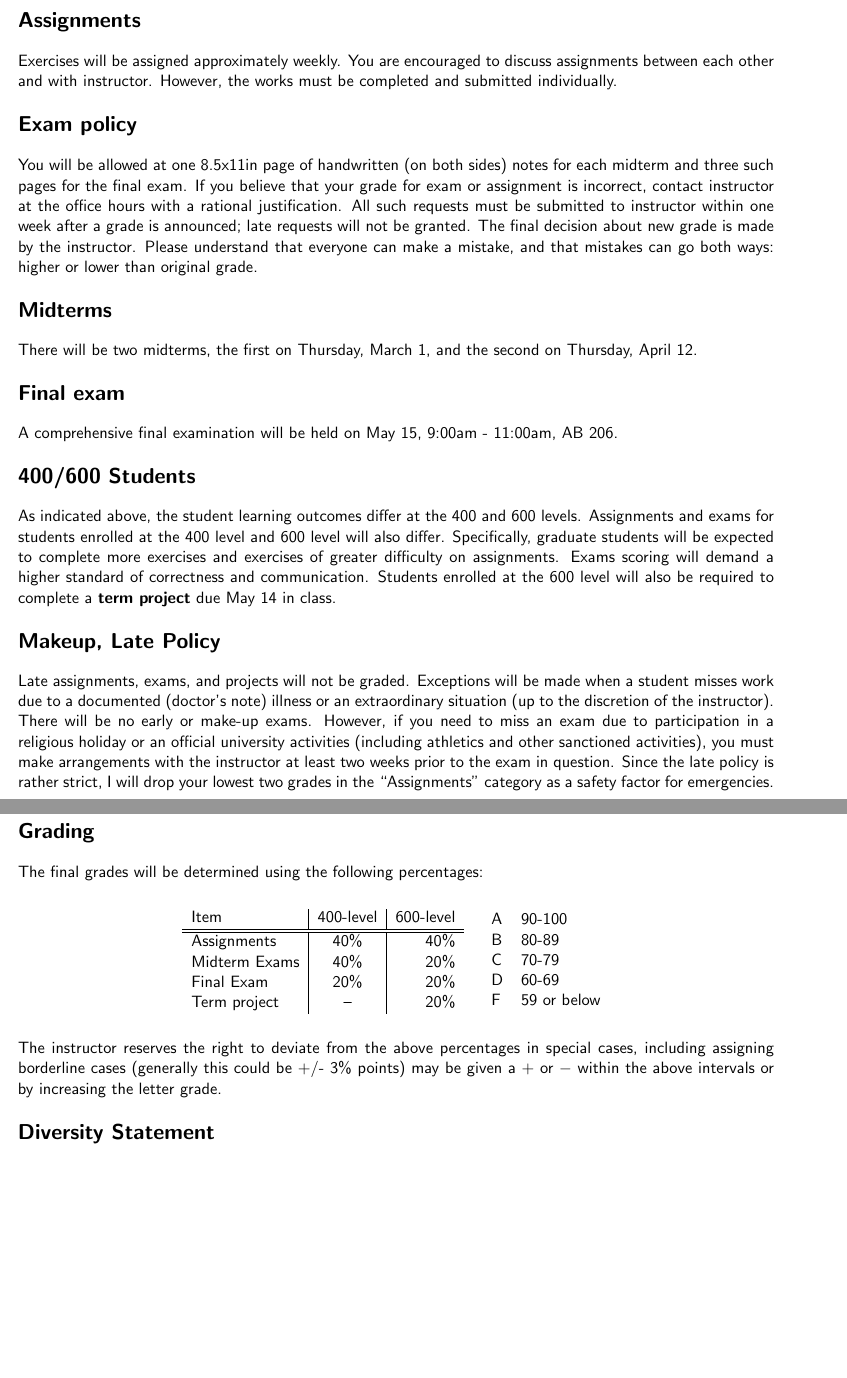
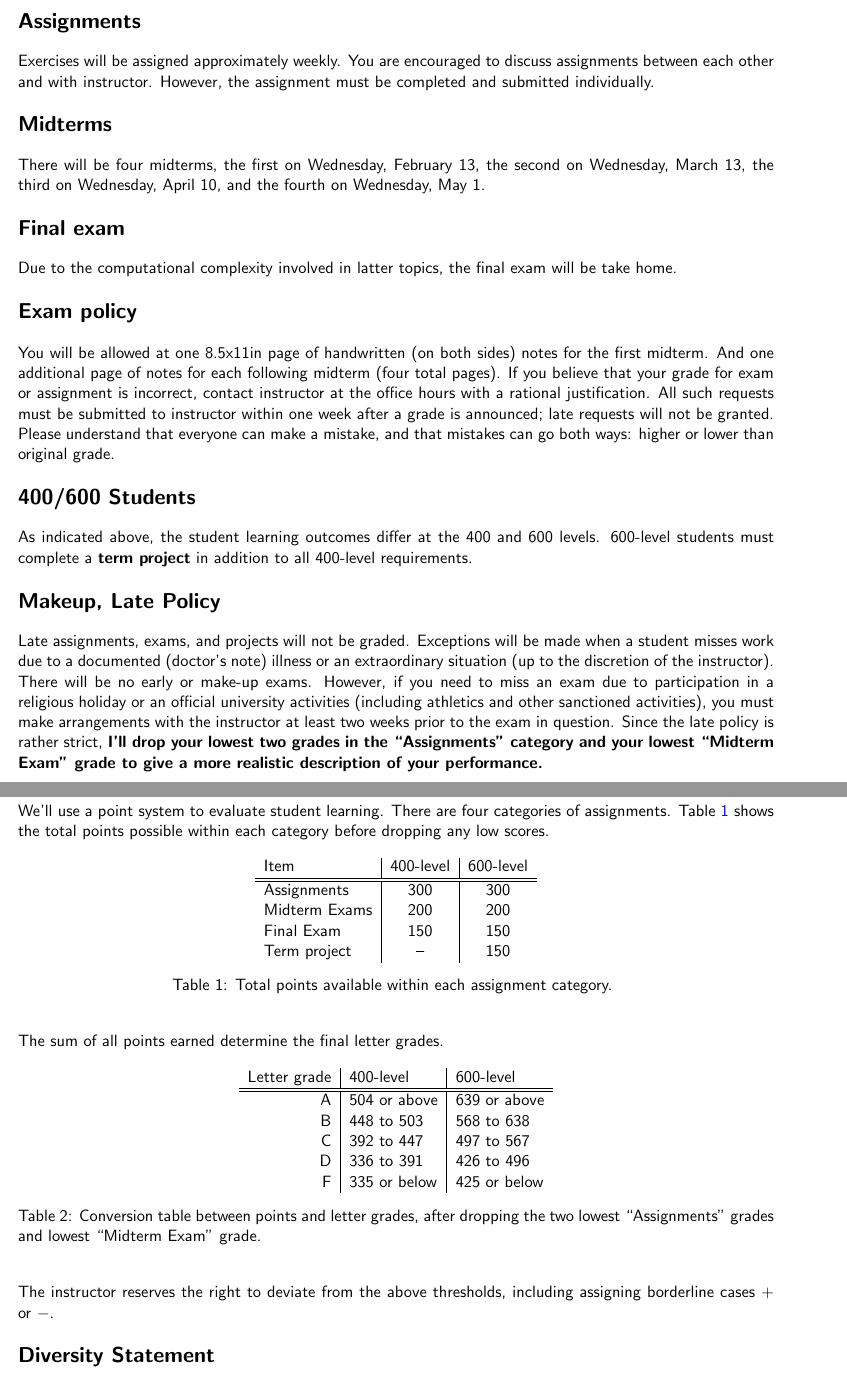
Before and after one commit to grizant/Intro_Bayes_Course, a LaTeX document (syllabus/STAT446-646-Intro-to-Bayesian-Statistics-syllabus.tex): two parts of pages 2 and 3 of 4, joined at a grey line, cut so that both start at the same text, the shorter picture padded with empty space. Compiled offline with pdfLaTeX.

Commit message:
revise syllabus prelaunch Spring 2019

```diff
--- a/syllabus/STAT446-646-Intro-to-Bayesian-Statistics-syllabus.tex
+++ b/syllabus/STAT446-646-Intro-to-Bayesian-Statistics-syllabus.tex
@@ -88,47 +88,59 @@ In addition to the above 400-level outcomes, graduate students will:
 Textbook website:\\~\url{https://www.wiley.com/en-us/Introduction+to+Bayesian+Statistics%2C+3rd+Edition-p-9781118091562}
 
 \section*{Assignments}
-Exercises will be assigned approximately weekly. You are encouraged to discuss assignments between each other and with instructor. However, the works must be completed and submitted individually.
-
-\section*{Exam policy} You will be allowed at one 8.5x11in page of handwritten (on both sides) notes for each midterm and three such pages for the final exam. If you believe that your grade for exam or assignment is incorrect, contact instructor at the office hours with a rational justification. All such requests must be submitted to instructor within one week after a grade is announced; late requests will not be granted. The final decision about new grade is made by the instructor. Please understand that everyone can make a mistake, and that mistakes can go both ways: higher or lower than original grade.
+Exercises will be assigned approximately weekly. You are encouraged to discuss assignments between each other and with instructor. However, the assignment must be completed and submitted individually.
 
 \section*{Midterms}
-There will be two midterms, the first on Thursday, March 1, and the second on Thursday, April 12.
+There will be four midterms, the first on Wednesday, February 13, the second on Wednesday, March 13, the third on Wednesday, April 10, and the fourth on Wednesday, May 1.
 
 \section*{Final exam}
-A comprehensive final examination will be held on May 15, 9:00am - 11:00am, AB 206.
+Due to the computational complexity involved in latter topics, the final exam will be take home.
+
+\section*{Exam policy} You will be allowed at one 8.5x11in page of handwritten (on both sides) notes for the first midterm. And one additional page of notes for each following midterm (four total pages). If you believe that your grade for exam or assignment is incorrect, contact instructor at the office hours with a rational justification. All such requests must be submitted to instructor within one week after a grade is announced; late requests will not be granted. Please understand that everyone can make a mistake, and that mistakes can go both ways: higher or lower than original grade.
 
 \section*{400/600 Students}
-As indicated above, the student learning outcomes differ at the 400 and 600 levels. Assignments and exams for students enrolled at the 400 level and 600 level will also differ. Specifically, graduate students will be expected to complete more exercises and exercises of greater difficulty on assignments. Exams scoring will demand a higher standard of correctness and communication. Students enrolled at the 600 level will also be required to complete a \textbf{term project} due May 14 in class.
+As indicated above, the student learning outcomes differ at the 400 and 600 levels. 600-level students must complete a \textbf{term project} in addition to all 400-level requirements.
 
 \section*{Makeup, Late Policy}
-Late assignments, exams, and projects will not be graded. Exceptions will be made when a student misses work due to a documented (doctor's note) illness or an extraordinary situation (up to the discretion of the instructor). There will be no early or make-up exams. However, if you need to miss an exam due to participation in a religious holiday or an official university activities (including athletics and other sanctioned activities), you must make arrangements with the instructor at least two weeks prior to the exam in question. Since the late policy is rather strict, I will drop your lowest two grades in the ``Assignments'' category as a safety factor for emergencies.
+Late assignments, exams, and projects will not be graded. Exceptions will be made when a student misses work due to a documented (doctor's note) illness or an extraordinary situation (up to the discretion of the instructor). There will be no early or make-up exams. However, if you need to miss an exam due to participation in a religious holiday or an official university activities (including athletics and other sanctioned activities), you must make arrangements with the instructor at least two weeks prior to the exam in question. Since the late policy is rather strict, \textbf{I'll drop your lowest two grades in the ``Assignments'' category and your lowest ``Midterm Exam'' grade to give a more realistic description of your performance.}
 
 \clearpage
 \section*{Grading}
-The final grades will be determined using the following percentages:
 
-\begin{center}
-\begin{tabular}{cc}
-\begin{tabular}{l|c|r}	%For grade items (quizzes, homework, etc.)
+We'll use a point system to evaluate student learning. There are four categories of assignments. Table \ref{tab:points} shows the total points possible within each category before dropping any low scores.
+
+\begin{table}[h]
+  \begin{center}
+  \begin{tabular}{l|c|c}	%For grade items (quizzes, homework, etc.)
 Item&400-level& 600-level\\\hline\hline
-  Assignments&40\% & 40\%\\
-  Midterm Exams&40\%& 20\%\\
-  Final Exam&20\%& 20\%\\
-  Term project &-- &20\%\\
-\end{tabular}
-&
-\begin{tabular}{ll}
-A&90-100\\
-B&80-89\\
-C&70-79\\
-D&60-69\\
-F&59 or below
-\end{tabular}
-\end{tabular}
+  Assignments& 300 & 300\\
+  Midterm Exams& 200 & 200\\
+  Final Exam& 150 & 150\\
+  Term project &-- & 150 \\
+  \end{tabular}
+  \caption{Total points available within each assignment category. \label{tab:points}}
 \end{center}
 
-The instructor reserves the right to deviate from the above percentages in special cases, including assigning borderline cases (generally this could be +/- 3\% points) may be given a $+$ or $-$ within the above intervals or by increasing the letter grade.
+\end{table}
+
+The sum of all points earned determine the final letter grades.
+
+\begin{table}[h]
+\begin{center}
+  \begin{tabular}{r|l|l}
+    Letter grade &400-level& 600-level\\\hline\hline
+A&504 or above&639 or above\\
+B&448 to 503&568 to 638\\
+C&392 to 447&497 to 567\\
+D&336 to 391&426 to 496\\
+F&335 or below&425 or below
+  \end{tabular}
+  \caption{Conversion table between points and letter grades, after dropping the two lowest ``Assignments'' grades and lowest ``Midterm Exam'' grade.}
+\end{center}
+      \label{tab:grade}
+\end{table}
+
+The instructor reserves the right to deviate from the above thresholds, including assigning borderline cases $+$ or $-$.
 
 \section*{Diversity Statement}
 The University of Nevada, Reno is committed to providing a safe learning and work environment for all. If you believe you have experienced discrimination, sexual harassment, sexual assault, domestic/dating violence, or stalking, whether on or off campus, or need information related to immigration concerns, please contact the University’s Equal Opportunity \& Title IX Office at (775) 784-1547. Resources and interim measures are available to assist you. For more information, please visit \url{http:www.unr.edu/equal-opportunity-title-ix}.
```
Also changed, not shown: syllabus/STAT446-646-Intro-to-Bayesian-Statistics-syllabus.pdf, syllabus/STAT446-646-Intro-to-Bayesian-Statistics-syllabus.tex (39 more changed lines).
